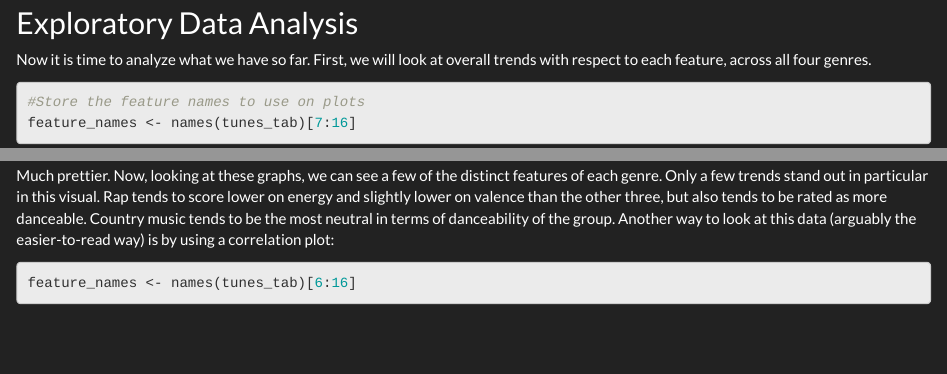
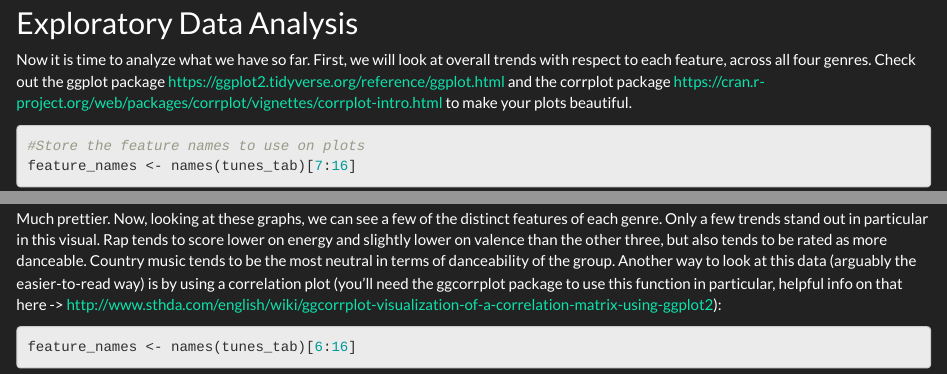
Before and after one commit to brelco99/SongPopularityPredictor.io, an R Markdown document (FINALPROJECT.Rmd): the page in a window 1100 px wide, from 2680 px down, and a second part further down, joined at a grey line. Rendered offline with R 4.5, knitr and Pandoc, with nearby package versions; some code elsewhere in the file could not run offline.

Commit message:
progress

````diff
--- a/index.Rmd
+++ b/FINALPROJECT.Rmd
@@ -97,8 +94,11 @@ summary(stand_tunes)
 
 ## Exploratory Data Analysis
 
-Now it is time to analyze what we have so far. First, we will look at overall trends with respect to each feature, across all four genres.
-
+Now it is time to analyze what we have so far. First, we will look at overall trends with respect to each feature, across all four genres. Check out the ggplot package
+https://ggplot2.tidyverse.org/reference/ggplot.html
+and the corrplot package
+https://cran.r-project.org/web/packages/corrplot/vignettes/corrplot-intro.html
+to make your plots beautiful.
 ```{r, fig.width=10, fig.height=10, warning=FALSE, message=FALSE}
 #Store the feature names to use on plots
 feature_names <- names(tunes_tab)[7:16]
@@ -148,7 +148,7 @@ plot <- plot +
   )
 plot
 ```
-Much prettier. Now, looking at these graphs, we can see a few of the distinct features of each genre. Only a few trends stand out in particular in this visual. Rap tends to score lower on energy and slightly lower on valence than the other three, but also tends to be rated as more danceable. Country music tends to be the most neutral in terms of danceability of the group. Another way to look at this data (arguably the easier-to-read way) is by using a correlation plot:
+Much prettier. Now, looking at these graphs, we can see a few of the distinct features of each genre. Only a few trends stand out in particular in this visual. Rap tends to score lower on energy and slightly lower on valence than the other three, but also tends to be rated as more danceable. Country music tends to be the most neutral in terms of danceability of the group. Another way to look at this data (arguably the easier-to-read way) is by using a correlation plot (you'll need the ggcorrplot package to use this function in particular, helpful info on that here -> http://www.sthda.com/english/wiki/ggcorrplot-visualization-of-a-correlation-matrix-using-ggplot2):
 ```{r, fig.width=10, fig.height=8, warning=FALSE, message=FALSE}
 feature_names <- names(tunes_tab)[6:16]
 plot <- tunes_tab %>%
````
Also changed, not shown: index.PNG (deleted), index.html, FINALPROJECT.Rmd (6 more changed lines).
